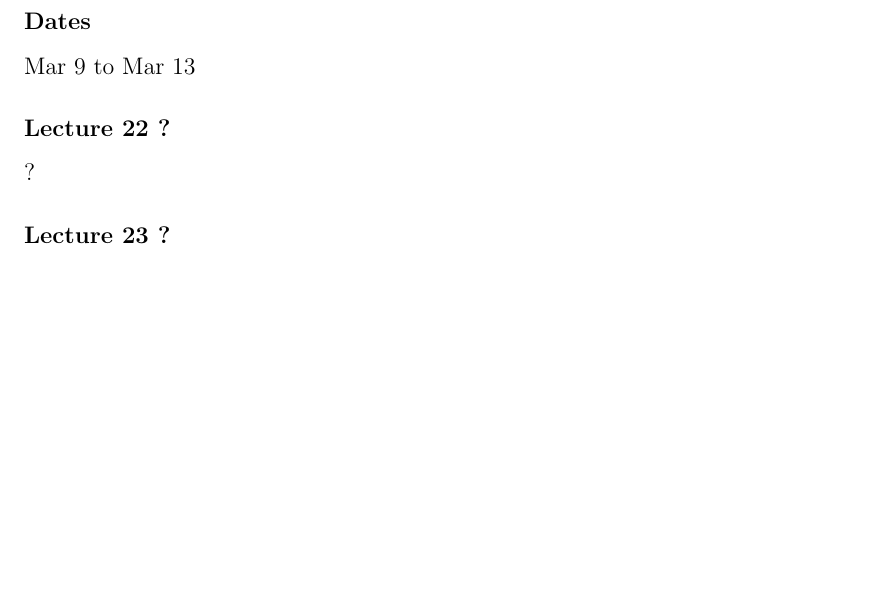
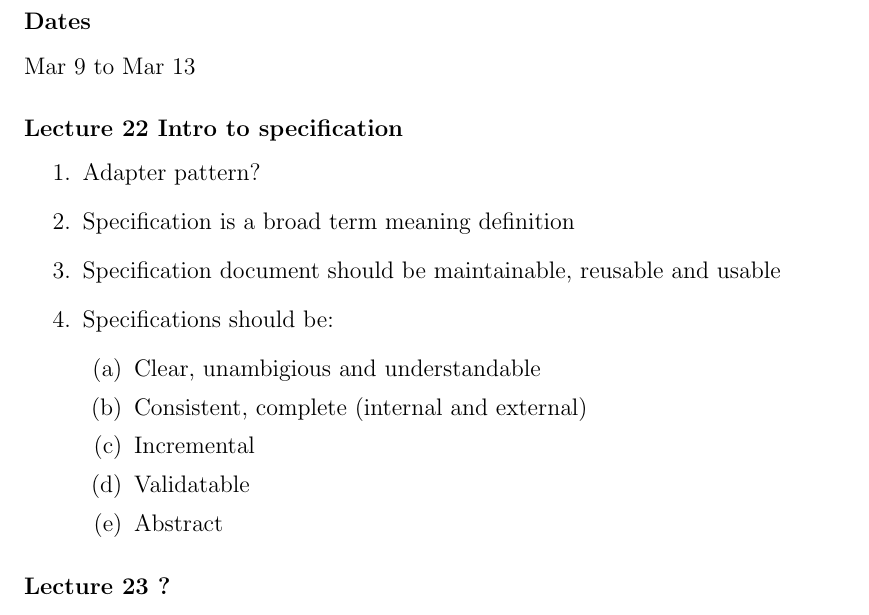
Before and after one commit to shazil-arif/SFWR-ENG-2AA4, a LaTeX document (log.tex): part of page 16 of 20, cut so that both start at the same text, the shorter picture padded with empty space. Compiled offline with pdfLaTeX.

Commit message:
updated learning log

```diff
--- a/log.tex
+++ b/log.tex
@@ -637,9 +637,22 @@ Reviewing for midterm
 
 \subsubsection *{Dates} Mar 9 to Mar 13
 
-\subsubsection *{Lecture \thelectnum \addtocounter{lectnum}{1} ?}
+\subsubsection *{Lecture \thelectnum \addtocounter{lectnum}{1} Intro to specification}
 
-?
+\begin{enumerate}
+\item Adapter pattern?
+\item Specification is a broad term meaning definition
+\item Specification document should be maintainable, reusable and usable
+\item Specifications should be:
+\begin{enumerate}
+\item Clear, unambigious and understandable
+\item Consistent, complete (internal and external)
+\item Incremental
+\item Validatable
+\item Abstract
+\end{enumerate}
+\end{enumerate}
+
 
 \subsubsection *{Lecture \thelectnum \addtocounter{lectnum}{1} ?}
 
```
Also changed, not shown: log.pdf.
